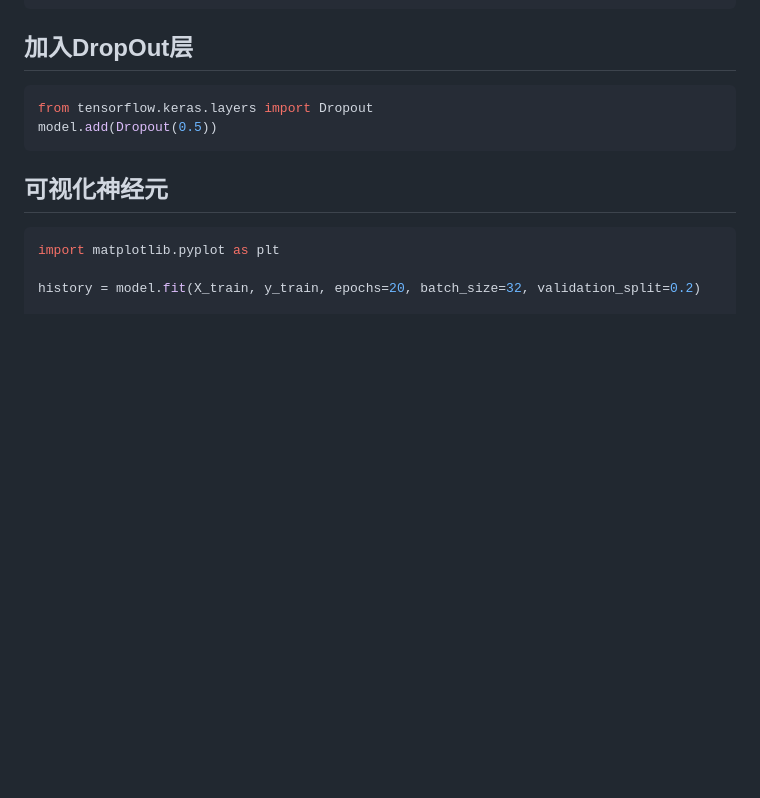
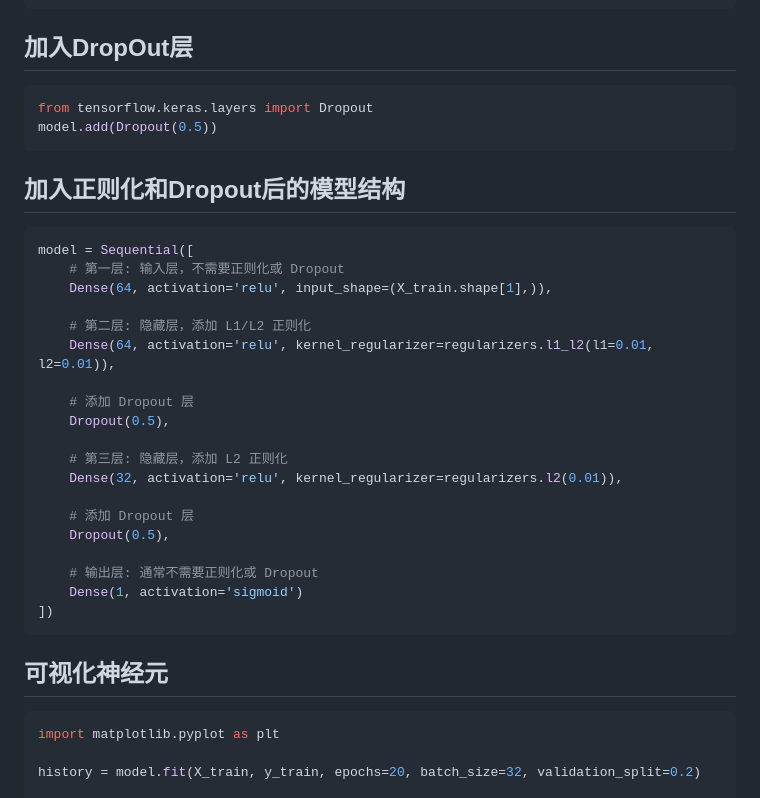
Before and after one commit to muzian666/HKBU-FIN7830-GroupG, a Markdown page: README.md, the part around the change. GitHub-like rendering; blank space fills up the shorter version.

````diff
--- a/README.md
+++ b/README.md
@@ -142,6 +142,28 @@ Dense(64, activation='relu', kernel_regularizer=regularizers.l1(0.01))
 from tensorflow.keras.layers import Dropout
 model.add(Dropout(0.5))
 ```
+## 加入正则化和Dropout后的模型结构
+```python
+model = Sequential([
+    # 第一层: 输入层，不需要正则化或 Dropout
+    Dense(64, activation='relu', input_shape=(X_train.shape[1],)),
+
+    # 第二层: 隐藏层，添加 L1/L2 正则化
+    Dense(64, activation='relu', kernel_regularizer=regularizers.l1_l2(l1=0.01, l2=0.01)),
+
+    # 添加 Dropout 层
+    Dropout(0.5),
+
+    # 第三层: 隐藏层，添加 L2 正则化
+    Dense(32, activation='relu', kernel_regularizer=regularizers.l2(0.01)),
+
+    # 添加 Dropout 层
+    Dropout(0.5),
+
+    # 输出层: 通常不需要正则化或 Dropout
+    Dense(1, activation='sigmoid')
+])
+```
 
 ## 可视化神经元
 ```python
````
